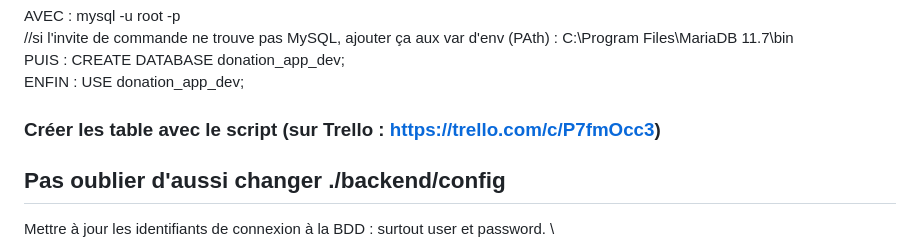
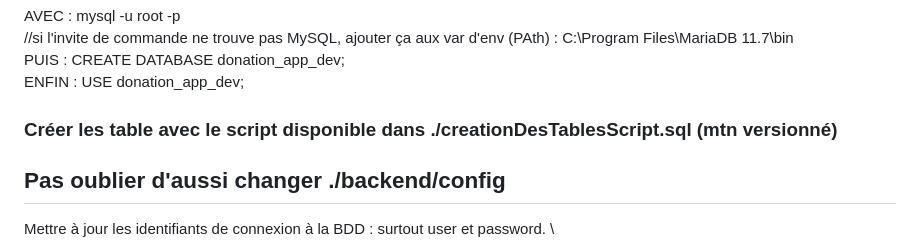
Before and after one commit to Kuyakii/Donation-App-mobile, a Markdown page: README.md, the part around the change. Drawn GitHub-style.

Commit message:
fix script

```diff
--- a/README.md
+++ b/README.md
@@ -19,7 +19,7 @@ AVEC : mysql -u root -p \
 //si l'invite de commande ne trouve pas MySQL, ajouter ça aux var d'env (PAth) : C:\Program Files\MariaDB 11.7\bin \
 PUIS : CREATE DATABASE donation_app_dev; \
 ENFIN : USE donation_app_dev;
-### Créer les table avec le script (sur Trello : https://trello.com/c/P7fmOcc3)
+### Créer les table avec le script disponible dans ./creationDesTablesScript.sql (mtn versionné)
 ## Pas oublier d'aussi changer ./backend/config
 Mettre à jour les identifiants de connexion à la BDD : surtout user et password. \
 #### Pour ajouter une association :
```
